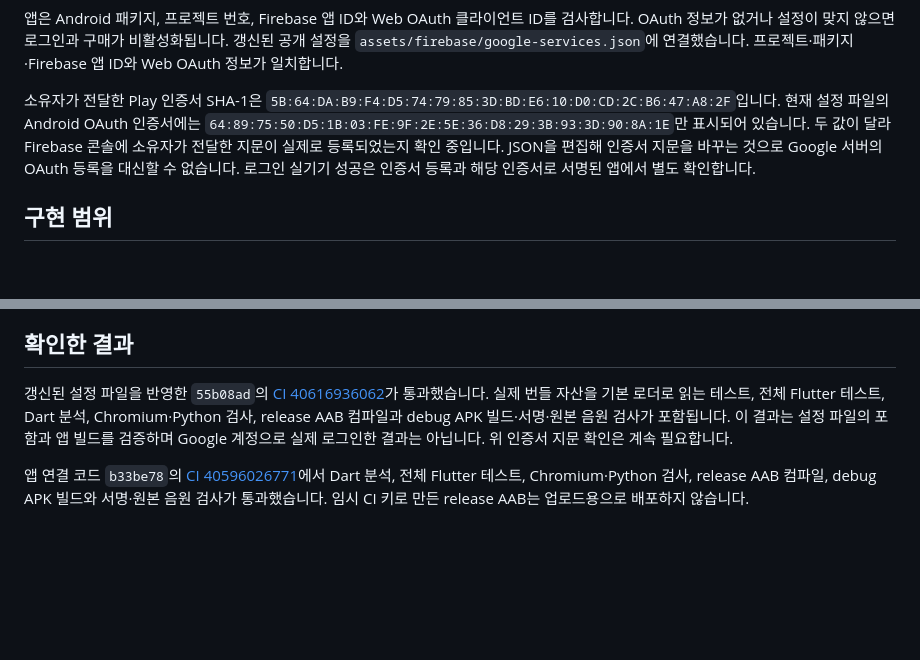
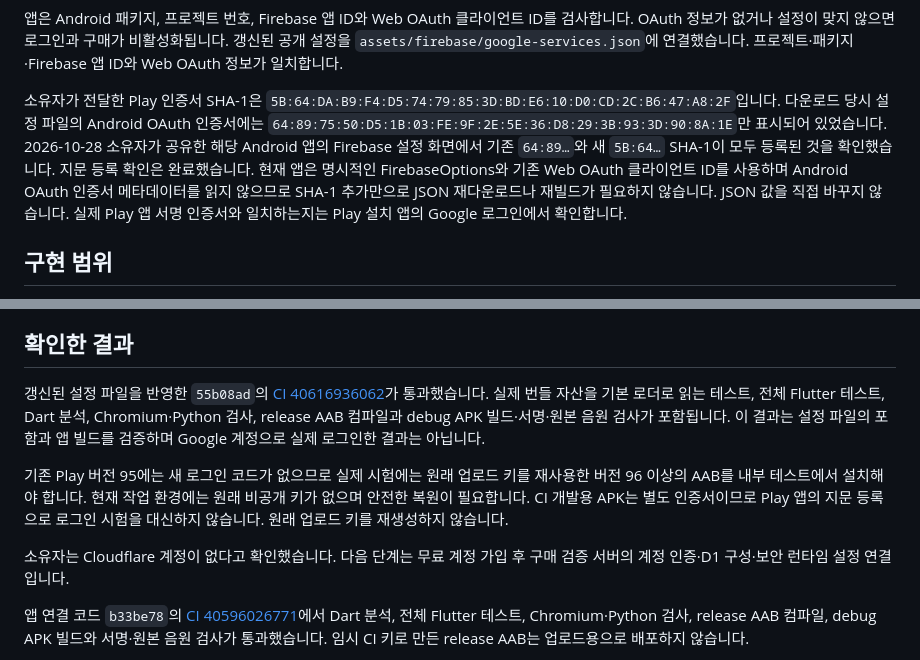
Before and after one commit to pjinh1229-code/soul-reader-, a Markdown page: docs/FIREBASE_CONNECT.md, 2 parts joined by grey strips. GitHub-like rendering; blank space fills up the shorter version.

Commit message:
Confirm Firebase certificate registration and remaining hosting setup [skip ci]

```diff
--- a/docs/FIREBASE_CONNECT.md
+++ b/docs/FIREBASE_CONNECT.md
@@ -25,12 +25,15 @@ ID를 검사합니다. OAuth 정보가 없거나 설정이 맞지 않으면 로
 
 소유자가 전달한 Play 인증서 SHA-1은
 `5B:64:DA:B9:F4:D5:74:79:85:3D:BD:E6:10:D0:CD:2C:B6:47:A8:2F`입니다.
-현재 설정 파일의 Android OAuth 인증서에는
+다운로드 당시 설정 파일의 Android OAuth 인증서에는
 `64:89:75:50:D5:1B:03:FE:9F:2E:5E:36:D8:29:3B:93:3D:90:8A:1E`만
-표시되어 있습니다. 두 값이 달라 Firebase 콘솔에 소유자가 전달한 지문이
-실제로 등록되었는지 확인 중입니다. JSON을 편집해 인증서 지문을 바꾸는
-것으로 Google 서버의 OAuth 등록을 대신할 수 없습니다. 로그인 실기기
-성공은 인증서 등록과 해당 인증서로 서명된 앱에서 별도 확인합니다.
+표시되어 있었습니다. 2026-10-28 소유자가 공유한 해당 Android 앱의 Firebase
+설정 화면에서 기존 `64:89…`와 새 `5B:64…` SHA-1이 모두 등록된 것을
+확인했습니다. 지문 등록 확인은 완료했습니다. 현재 앱은 명시적인
+FirebaseOptions와 기존 Web OAuth 클라이언트 ID를 사용하며 Android OAuth
+인증서 메타데이터를 읽지 않으므로 SHA-1 추가만으로 JSON 재다운로드나
+재빌드가 필요하지 않습니다. JSON 값을 직접 바꾸지 않습니다. 실제 Play
+앱 서명 인증서와 일치하는지는 Play 설치 앱의 Google 로그인에서 확인합니다.
 
 ## 구현 범위
 
@@ -57,7 +60,16 @@ ID를 사용하므로 Firebase 안내 화면의 Gradle 수정은 별도로 필
 
 ## 확인한 결과
 
-갱신된 설정 파일을 반영한 `55b08ad`의 [CI 40616936062](https://github.com/pjinh1229-code/soul-reader-/actions/runs/40616936062)가 통과했습니다. 실제 번들 자산을 기본 로더로 읽는 테스트, 전체 Flutter 테스트, Dart 분석, Chromium·Python 검사, release AAB 컴파일과 debug APK 빌드·서명·원본 음원 검사가 포함됩니다. 이 결과는 설정 파일의 포함과 앱 빌드를 검증하며 Google 계정으로 실제 로그인한 결과는 아닙니다. 위 인증서 지문 확인은 계속 필요합니다.
+갱신된 설정 파일을 반영한 `55b08ad`의 [CI 40616936062](https://github.com/pjinh1229-code/soul-reader-/actions/runs/40616936062)가 통과했습니다. 실제 번들 자산을 기본 로더로 읽는 테스트, 전체 Flutter 테스트, Dart 분석, Chromium·Python 검사, release AAB 컴파일과 debug APK 빌드·서명·원본 음원 검사가 포함됩니다. 이 결과는 설정 파일의 포함과 앱 빌드를 검증하며 Google 계정으로 실제 로그인한 결과는 아닙니다.
+
+기존 Play 버전 95에는 새 로그인 코드가 없으므로 실제 시험에는 원래 업로드
+키를 재사용한 버전 96 이상의 AAB를 내부 테스트에서 설치해야 합니다.
+현재 작업 환경에는 원래 비공개 키가 없으며 안전한 복원이 필요합니다.
+CI 개발용 APK는 별도 인증서이므로 Play 앱의 지문 등록으로 로그인 시험을
+대신하지 않습니다. 원래 업로드 키를 재생성하지 않습니다.
+
+소유자는 Cloudflare 계정이 없다고 확인했습니다. 다음 단계는 무료 계정
+가입 후 구매 검증 서버의 계정 인증·D1 구성·보안 런타임 설정 연결입니다.
 
 앱 연결 코드 `b33be78`의 [CI 40596026771](https://github.com/pjinh1229-code/soul-reader-/actions/runs/40596026771)에서 Dart 분석, 전체 Flutter 테스트, Chromium·Python 검사, release AAB 컴파일, debug APK 빌드와 서명·원본 음원 검사가 통과했습니다. 임시 CI 키로 만든 release AAB는 업로드용으로 배포하지 않습니다.
 
```
Also changed, not shown: docs/PLAY_BILLING_SETUP.md (+1 -1 lines).
